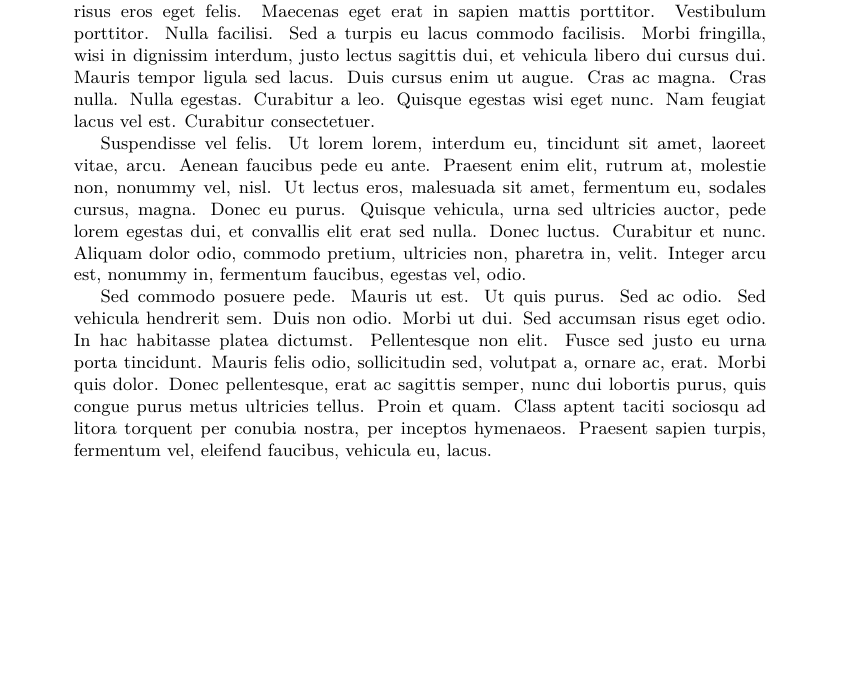
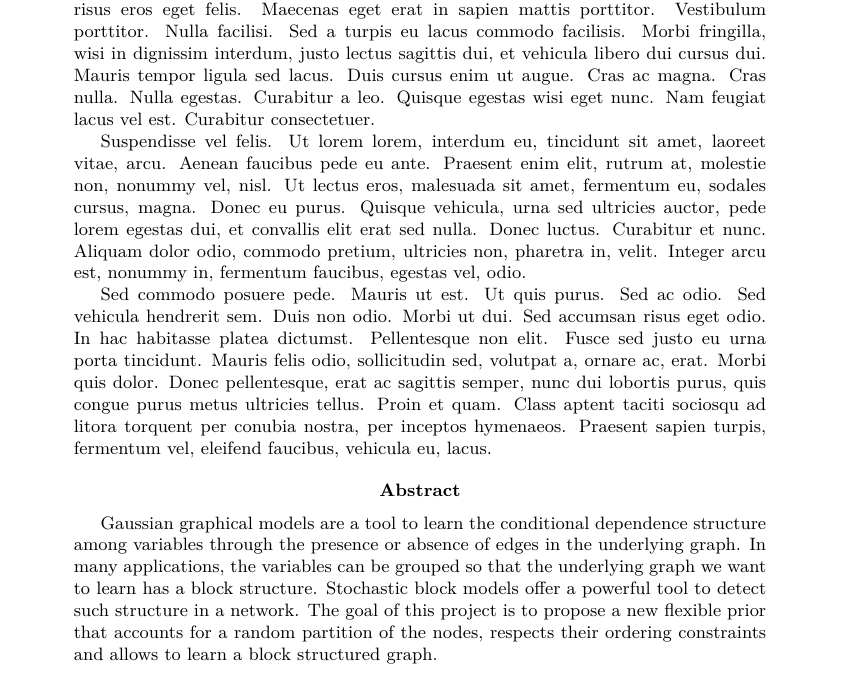
Before and after one commit to teobucci/bayesian-statistics-project, a LaTeX paper (report/main.tex, which reads report/content.tex): part of page 2 of 4 before the commit and part of page 2 of 5 after it, cut so that both start at the same text, the shorter picture padded with empty space. Compiled offline with XeLaTeX.

Commit message:
Add abstract
Co-Authored-By: effefpi2 <108484314+effefpi2@users.noreply.github.com>

```diff
--- a/report/content.tex
+++ b/report/content.tex
@@ -1,5 +1,10 @@
 %!TEX root = ./main.tex
 
+
+
+\begin{abstract} %in progress
+Gaussian graphical models are a tool to learn the conditional dependence structure among variables through the presence or absence of edges in the underlying graph. In many applications, the variables can be grouped so that the underlying graph we want to learn has a block structure. Stochastic block models offer a powerful tool to detect such structure in a network. The goal of this project is to propose a new flexible prior that accounts for a random partition of the nodes, respects their ordering constraints and allows to learn a block structured graph.
+\end{abstract}
 
 
 \section{Introduction}
```
